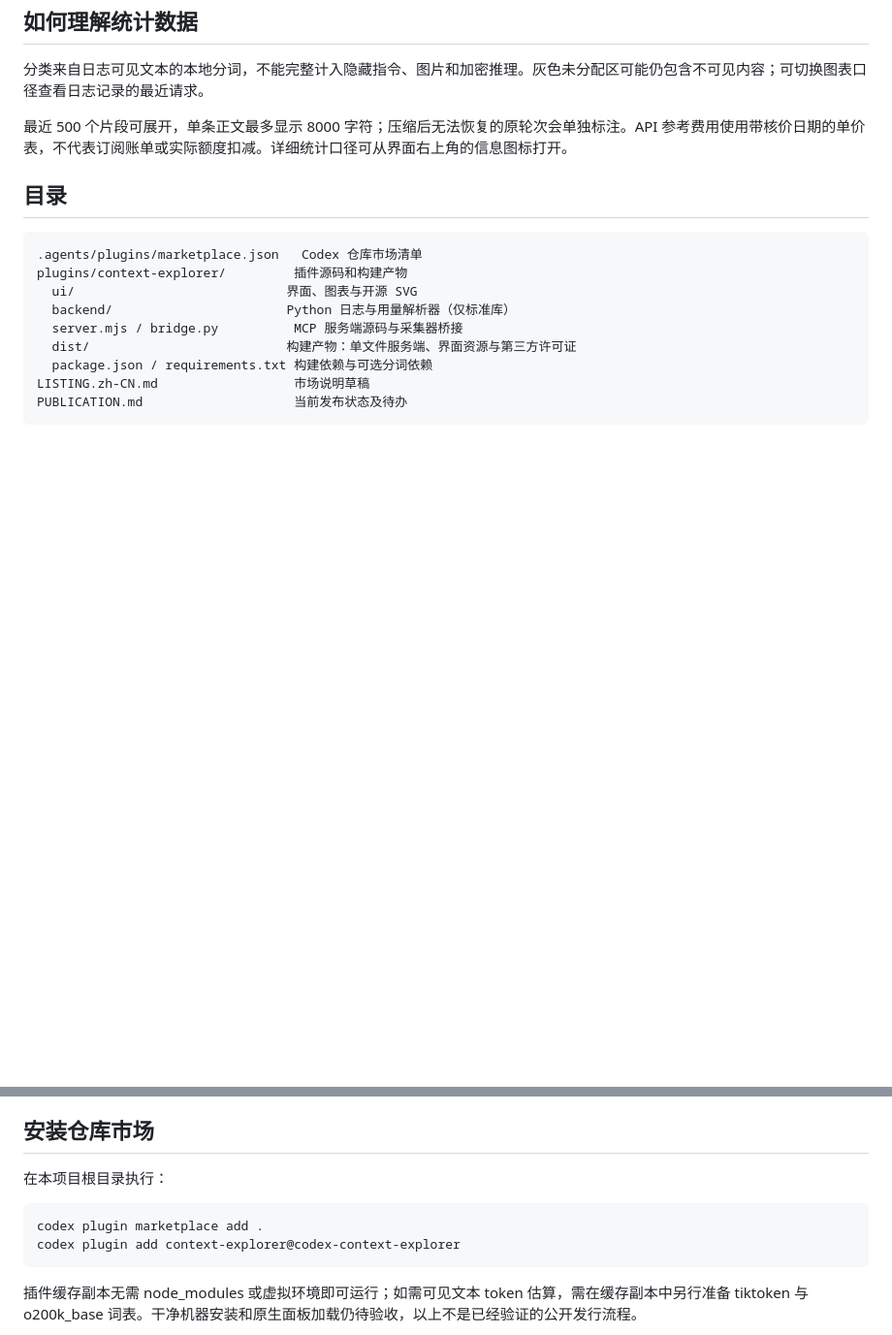
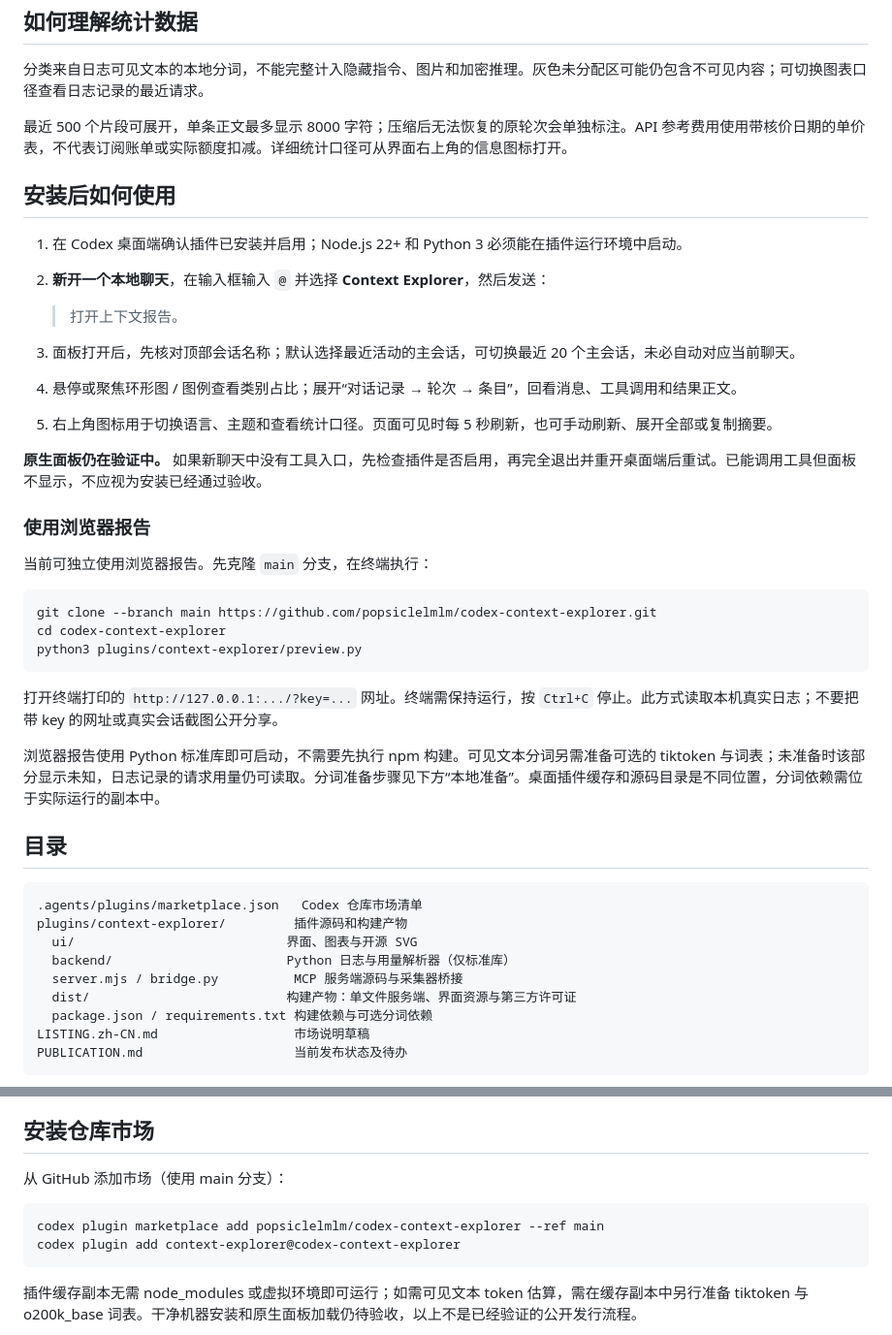
Before and after one commit to popsiclelmlm/codex-context-explorer, a Markdown page: README.zh-CN.md, 2 parts joined by grey strips. Shown at 97% size. Rendered like a GitHub page; blank space fills up the shorter version.

````diff
--- a/README.zh-CN.md
+++ b/README.zh-CN.md
@@ -50,6 +50,33 @@ Context Explorer 把本地 Codex 会话日志整理成可交互的报告，让
 
 最近 500 个片段可展开，单条正文最多显示 8000 字符；压缩后无法恢复的原轮次会单独标注。API 参考费用使用带核价日期的单价表，不代表订阅账单或实际额度扣减。详细统计口径可从界面右上角的信息图标打开。
 
+## 安装后如何使用
+
+1. 在 Codex 桌面端确认插件已安装并启用；Node.js 22+ 和 Python 3 必须能在插件运行环境中启动。
+2. **新开一个本地聊天**，在输入框输入 `@` 并选择 **Context Explorer**，然后发送：
+
+   > 打开上下文报告。
+
+3. 面板打开后，先核对顶部会话名称；默认选择最近活动的主会话，可切换最近 20 个主会话，未必自动对应当前聊天。
+4. 悬停或聚焦环形图 / 图例查看类别占比；展开“对话记录 → 轮次 → 条目”，回看消息、工具调用和结果正文。
+5. 右上角图标用于切换语言、主题和查看统计口径。页面可见时每 5 秒刷新，也可手动刷新、展开全部或复制摘要。
+
+**原生面板仍在验证中。** 如果新聊天中没有工具入口，先检查插件是否启用，再完全退出并重开桌面端后重试。已能调用工具但面板不显示，不应视为安装已经通过验收。
+
+### 使用浏览器报告
+
+当前可独立使用浏览器报告。先克隆 `main` 分支，在终端执行：
+
+```sh
+git clone --branch main https://github.com/popsiclelmlm/codex-context-explorer.git
+cd codex-context-explorer
+python3 plugins/context-explorer/preview.py
+```
+
+打开终端打印的 `http://127.0.0.1:.../?key=...` 网址。终端需保持运行，按 `Ctrl+C` 停止。此方式读取本机真实日志；不要把带 key 的网址或真实会话截图公开分享。
+
+浏览器报告使用 Python 标准库即可启动，不需要先执行 npm 构建。可见文本分词另需准备可选的 tiktoken 与词表；未准备时该部分显示未知，日志记录的请求用量仍可读取。分词准备步骤见下方“本地准备”。桌面插件缓存和源码目录是不同位置，分词依赖需位于实际运行的副本中。
+
 ## 目录
 
 ```text
@@ -86,10 +113,10 @@ npm run build
 
 ## 安装仓库市场
 
-在本项目根目录执行：
+从 GitHub 添加市场（使用 main 分支）：
 
 ```sh
-codex plugin marketplace add .
+codex plugin marketplace add popsiclelmlm/codex-context-explorer --ref main
 codex plugin add context-explorer@codex-context-explorer
 ```
 
````
Also changed, not shown: README.md (+28 -1 lines).
